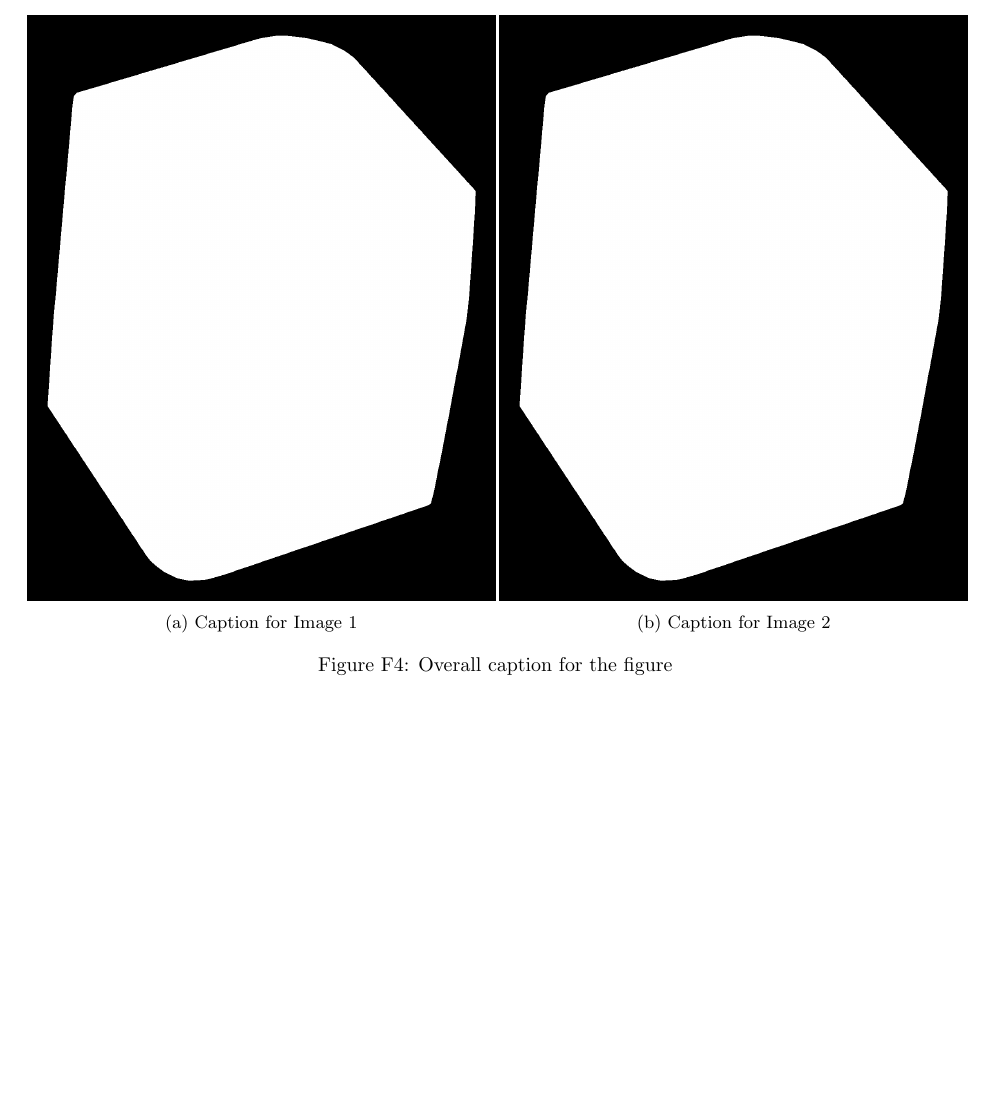
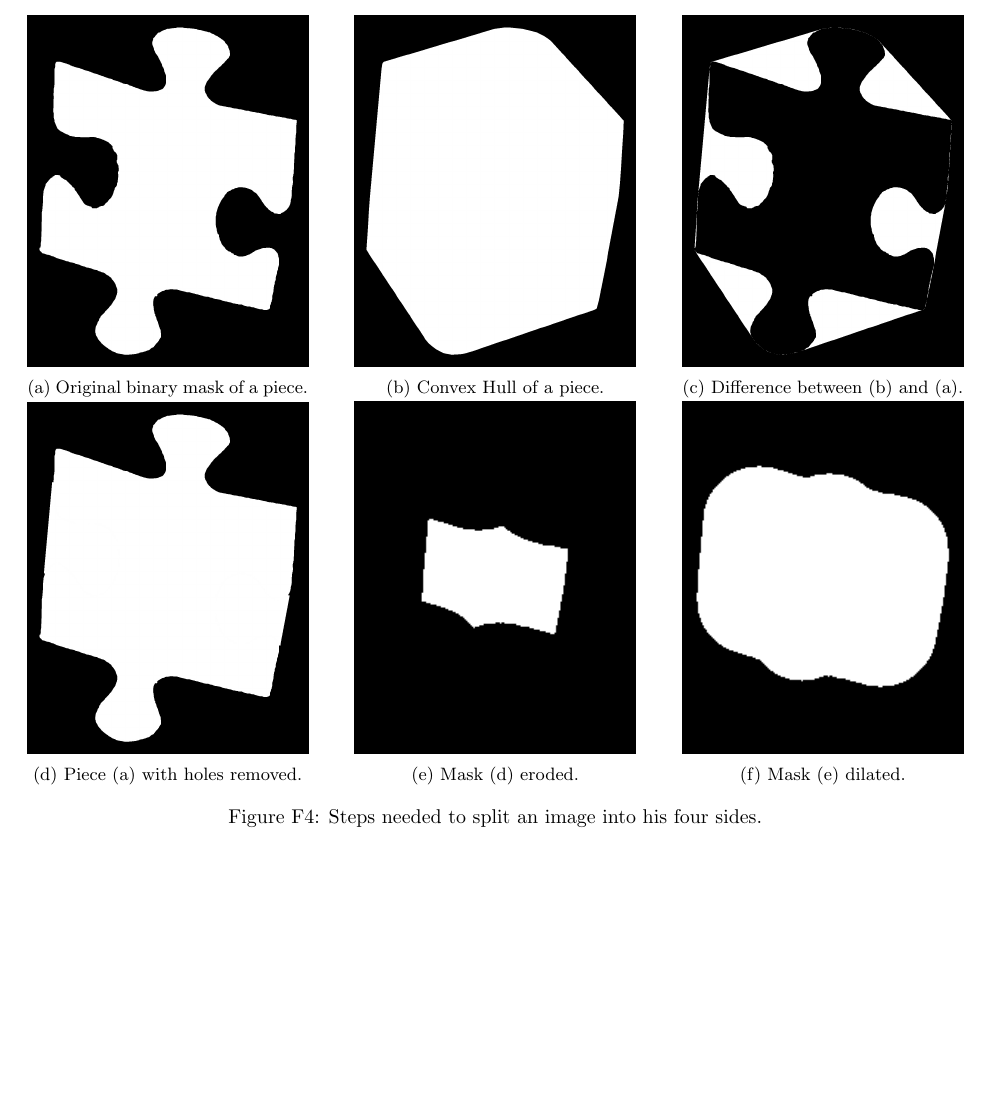
Before and after one commit to lucaSartore/PuzzleSolver, a LaTeX document (LaTeX_paper/paper.tex): part of page 7 of 8, cut at the place of the change, the shorter picture padded with empty space. Compiled offline with pdfLaTeX.

Commit message:
latex paper backup

```diff
--- a/LaTeX_paper/paper.tex
+++ b/LaTeX_paper/paper.tex
@@ -277,20 +277,50 @@ his 4 sides, this could be done with the following steps:
 \end{itemize}
 
 \begin{figure}
-  \begin{subfigure}{0.5\textwidth}
+  \begin{subfigure}{0.3\textwidth}
+    \centering
+    \includegraphics[width=\linewidth]{pictures/original_piece.jpeg}
+    \caption{Original binary mask of a piece.}
+    \label{fig:image1}
+  \end{subfigure}
+  \hfill
+  \begin{subfigure}{0.3\textwidth}
     \centering
     \includegraphics[width=\linewidth]{pictures/remove_holes_convex_hull.png}
-    \caption{Caption for Image 1}
-    \label{fig:image1}
-  \end{subfigure}
-  \begin{subfigure}{0.5\textwidth}
-    \centering
-    \includegraphics[width=\linewidth]{pictures/remove_holes_convex_hull.png}
-    \caption{Caption for Image 2}
+    \caption{Convex Hull of a piece.}
     \label{fig:image2}
   \end{subfigure}
-  \caption{Overall caption for the figure}
-  \label{fig:overall}
+  \hfill
+  \begin{subfigure}{0.3\textwidth}
+    \centering
+    \includegraphics[width=\linewidth]{pictures/remove_holes_filler_areas.png}
+    \caption{Difference between (b) and (a).}
+    \label{fig:image3}
+  \end{subfigure}
+  %\vspace{1cm}
+  \begin{subfigure}{0.3\textwidth}
+    \centering
+    \includegraphics[width=\linewidth]{pictures/piece_with_no_hole.png}
+    \caption{Piece (a) with holes removed.}
+    \label{fig:image4}
+  \end{subfigure}
+  \hfill
+  \begin{subfigure}{0.3\textwidth}
+    \centering
+    \includegraphics[width=\linewidth]{pictures/remove_knobs_erosion.png}
+    \caption{Mask (d) eroded.}
+    \label{fig:image5}
+  \end{subfigure}
+  \hfill
+  \begin{subfigure}{0.3\textwidth}
+    \centering
+    \includegraphics[width=\linewidth]{pictures/remove_knobs_expansion.png}
+    \caption{Mask (e) dilated.}
+    \label{fig:imag6}
+  \end{subfigure}
+  \caption{Steps needed to split an image into his four sides.}
+  \label{fig:splitting_sides}
+
 \end{figure}
 
 % referneces page
```
